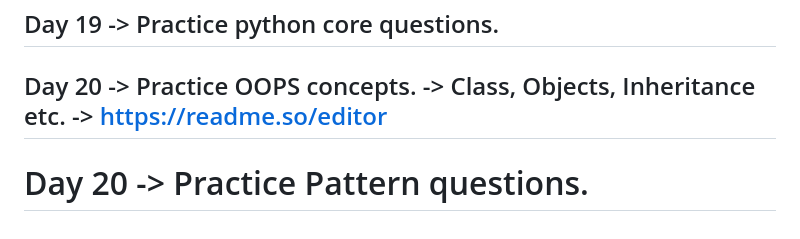
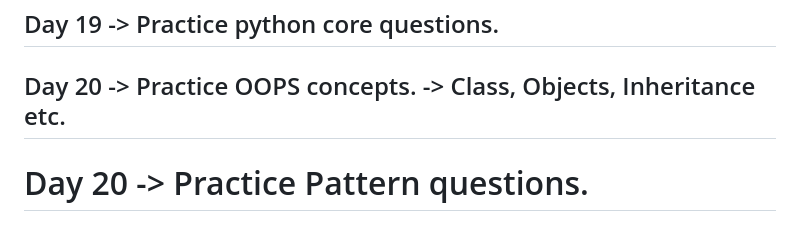
Before and after one commit to iamkpregmi/30-days-coding-challenge-python, a Markdown page: README.md, the part around the change. GitHub-like rendering.

```diff
--- a/README.md
+++ b/README.md
@@ -79,7 +79,6 @@ Day 19
 Day 20
     -> Practice OOPS concepts.
     -> Class, Objects, Inheritance etc.
-    -> https://readme.so/editor
 ----------------------------------------------------------------------------
 Day 20
     -> Practice Pattern questions.
```
